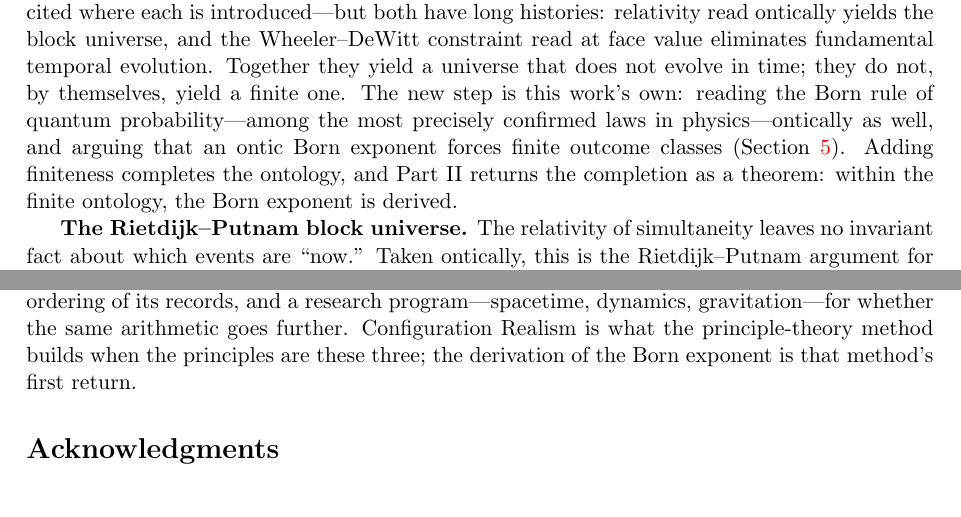
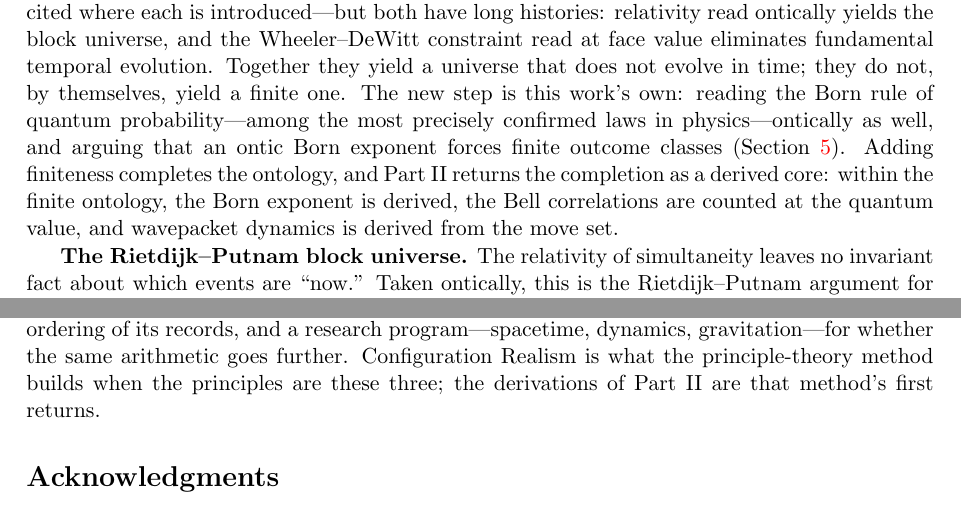
Before and after one commit to rtcon/cr, a LaTeX paper (papers/foundations.tex): two parts of pages 2 and 30 of 34, joined at a grey line, cut so that both start at the same text. Compiled offline with pdfLaTeX.

Commit message:
expanding list of derivations making it consistent

```diff
--- a/papers/foundations.tex
+++ b/papers/foundations.tex
@@ -33,7 +33,7 @@ Configuration Realism (CR) is a physical ontology consisting of a finite, timele
 \end{abstract}
 
 \partheader{PART 0 --- MOTIVATION: TWO ESTABLISHED READINGS AND ONE NEW STEP}
-Configuration Realism begins from two established readings of established physics, and adds one new step. Each reading is an adopted stance on a contested inference---the contrary literature is cited where each is introduced---but both have long histories: relativity read ontically yields the block universe, and the Wheeler--DeWitt constraint read at face value eliminates fundamental temporal evolution. Together they yield a universe that does not evolve in time; they do not, by themselves, yield a finite one. The new step is this work's own: reading the Born rule of quantum probability---among the most precisely confirmed laws in physics---ontically as well, and arguing that an ontic Born exponent forces finite outcome classes (Section~\ref{sec:necessity}). Adding finiteness completes the ontology, and Part II returns the completion as a theorem: within the finite ontology, the Born exponent is derived.
+Configuration Realism begins from two established readings of established physics, and adds one new step. Each reading is an adopted stance on a contested inference---the contrary literature is cited where each is introduced---but both have long histories: relativity read ontically yields the block universe, and the Wheeler--DeWitt constraint read at face value eliminates fundamental temporal evolution. Together they yield a universe that does not evolve in time; they do not, by themselves, yield a finite one. The new step is this work's own: reading the Born rule of quantum probability---among the most precisely confirmed laws in physics---ontically as well, and arguing that an ontic Born exponent forces finite outcome classes (Section~\ref{sec:necessity}). Adding finiteness completes the ontology, and Part II returns the completion as a derived core: within the finite ontology, the Born exponent is derived, the Bell correlations are counted at the quantum value, and wavepacket dynamics is derived from the move set.
 
 \textbf{The Rietdijk--Putnam block universe.} The relativity of simultaneity leaves no invariant fact about which events are ``now.'' Taken ontically, this is the Rietdijk--Putnam argument for the block universe: all events exist; none is privileged as present \cite{Rietdijk1966,Putnam1967}. The inference is contested---Stein's response remains the standard rebuttal \cite{Stein1968}---and we do not claim relativity \emph{proves} the block universe. We adopt the ontic reading and explore its consequences.
 
@@ -477,7 +477,7 @@ Configuration Realism ends where quantum theory begins. The Born exponent, the n
 
 The organization by epistemic status states the position exactly: an ontology (Part I); a derived core---quantum probability as counting, its scope fixed by which records can exist, its Bell extension enumerated, its dynamics computed under a named cell structure (Part II); consequences for entropy, complexity, and objectivity (Part III); and a program---spacetime, dynamics, gravitation---whose claims are conjectures with stated derivation paths (Part IV), the whole classified line by line in Section~\ref{sec:ledger}. What the framework offers is a reversal of explanatory direction: time, probability, objectivity, and entropy are not inputs but what finitude looks like from inside---the view available to a lossy record of a world that contains it. Physical law, on this account, is closure structure: not rules by which the universe changes, but the implication order of what, timelessly, exists.
 
-Part 0 opened with three established regularities elevated to principles; the paper closes having returned one of them as a theorem. The block universe and the Wheeler--DeWitt constraint fixed the static ontology; the Born exponent, read ontically, fixed its finiteness; and within that static, finite ontology the exponent re-emerged as a counting theorem, with the Bell correlations counted after it and the dynamics counted after that. What the framework offers is a mechanism, not a worldview: probability and motion as the arithmetic of a finite world, time as the ordering of its records, and a research program---spacetime, dynamics, gravitation---for whether the same arithmetic goes further. Configuration Realism is what the principle-theory method builds when the principles are these three; the derivation of the Born exponent is that method's first return.
+Part 0 opened with three established regularities elevated to principles; the paper closes having returned one of them as a theorem. The block universe and the Wheeler--DeWitt constraint fixed the static ontology; the Born exponent, read ontically, fixed its finiteness; and within that static, finite ontology the exponent re-emerged as a counting theorem, with the Bell correlations counted after it and the dynamics counted after that. What the framework offers is a mechanism, not a worldview: probability and motion as the arithmetic of a finite world, time as the ordering of its records, and a research program---spacetime, dynamics, gravitation---for whether the same arithmetic goes further. Configuration Realism is what the principle-theory method builds when the principles are these three; the derivations of Part II are that method's first returns.
 
 \section*{Acknowledgments}
 The author used large language models (OpenAI ChatGPT; Anthropic Claude) to assist in the preparation of this work. The author takes full responsibility for all content.
```
Also changed, not shown: papers/schrodinger-by-counting.tex (+3 -1 lines), papers/foundations.pdf, papers/schrodinger-by-counting.pdf, papers/foundations.tex (2 more changed lines).
